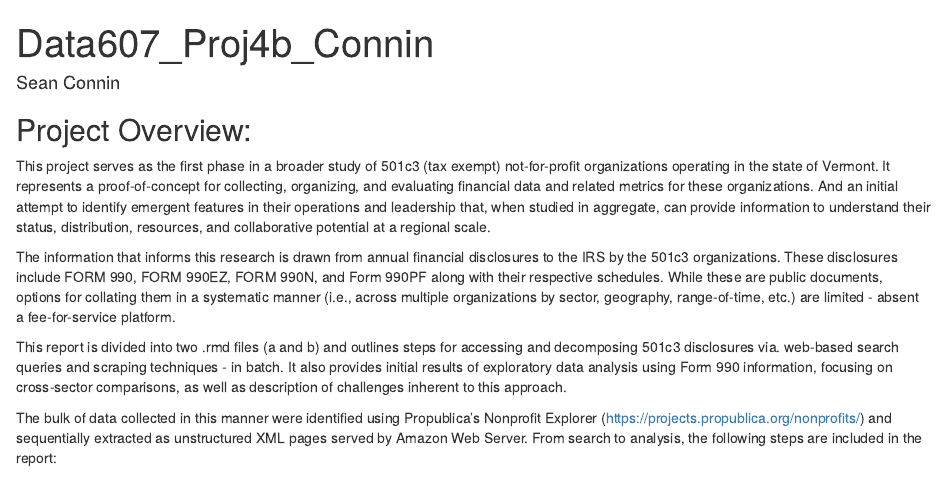
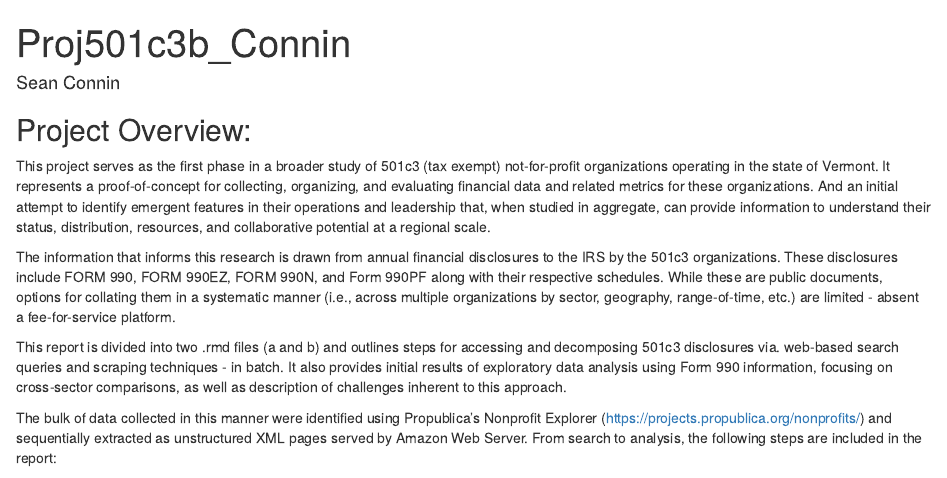
Before and after one commit to sconnin/501c3-Study, an R Markdown document (Proj501c3_b_Connin.Rmd): the page in a window 1100 px wide, from its top. Rendered offline with R 4.5, knitr and Pandoc, with nearby package versions; some code elsewhere in the file could not run offline.

Commit message:
Update and rename Data607_Proj4b_Connin.Rmd to Proj501c3_b_Connin.Rmd

```diff
--- a/Data607_Proj4b_Connin.Rmd
+++ b/Proj501c3_b_Connin.Rmd
@@ -1,5 +1,5 @@
 ---
-title: "Data607_Proj4b_Connin"
+title: "Proj501c3b_Connin"
 author: "Sean Connin"
 Date: "5/9/21"
 output: html_document
```
